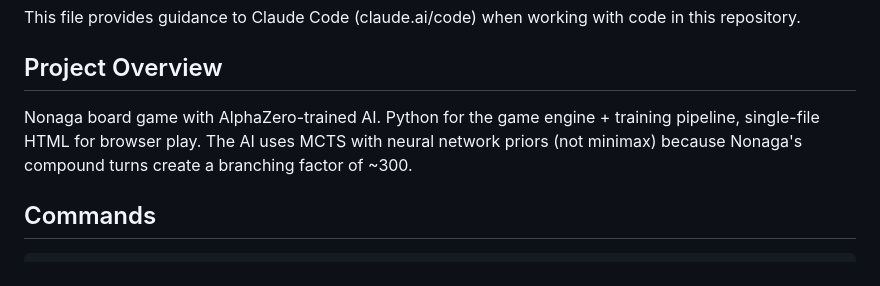
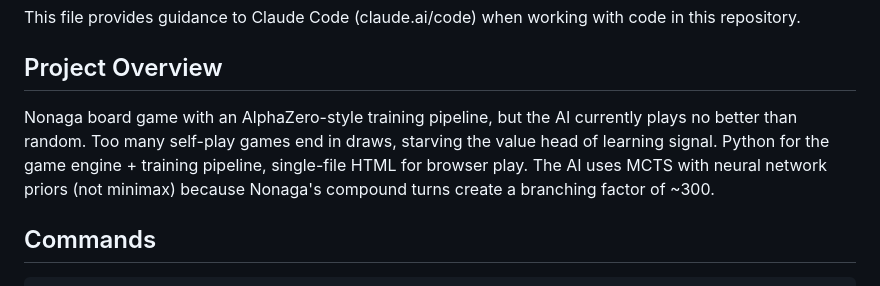
Before and after one commit to RaggedR/nonaga, a Markdown page: CLAUDE.md, the part around the change. GitHub-like rendering.

```diff
--- a/CLAUDE.md
+++ b/CLAUDE.md
@@ -4,7 +4,7 @@ This file provides guidance to Claude Code (claude.ai/code) when working with co
 
 ## Project Overview
 
-Nonaga board game with AlphaZero-trained AI. Python for the game engine + training pipeline, single-file HTML for browser play. The AI uses MCTS with neural network priors (not minimax) because Nonaga's compound turns create a branching factor of ~300.
+Nonaga board game with an AlphaZero-style training pipeline, but the AI currently plays no better than random. Too many self-play games end in draws, starving the value head of learning signal. Python for the game engine + training pipeline, single-file HTML for browser play. The AI uses MCTS with neural network priors (not minimax) because Nonaga's compound turns create a branching factor of ~300.
 
 ## Commands
 
```
Also changed, not shown: README.md (+9 -9 lines).
